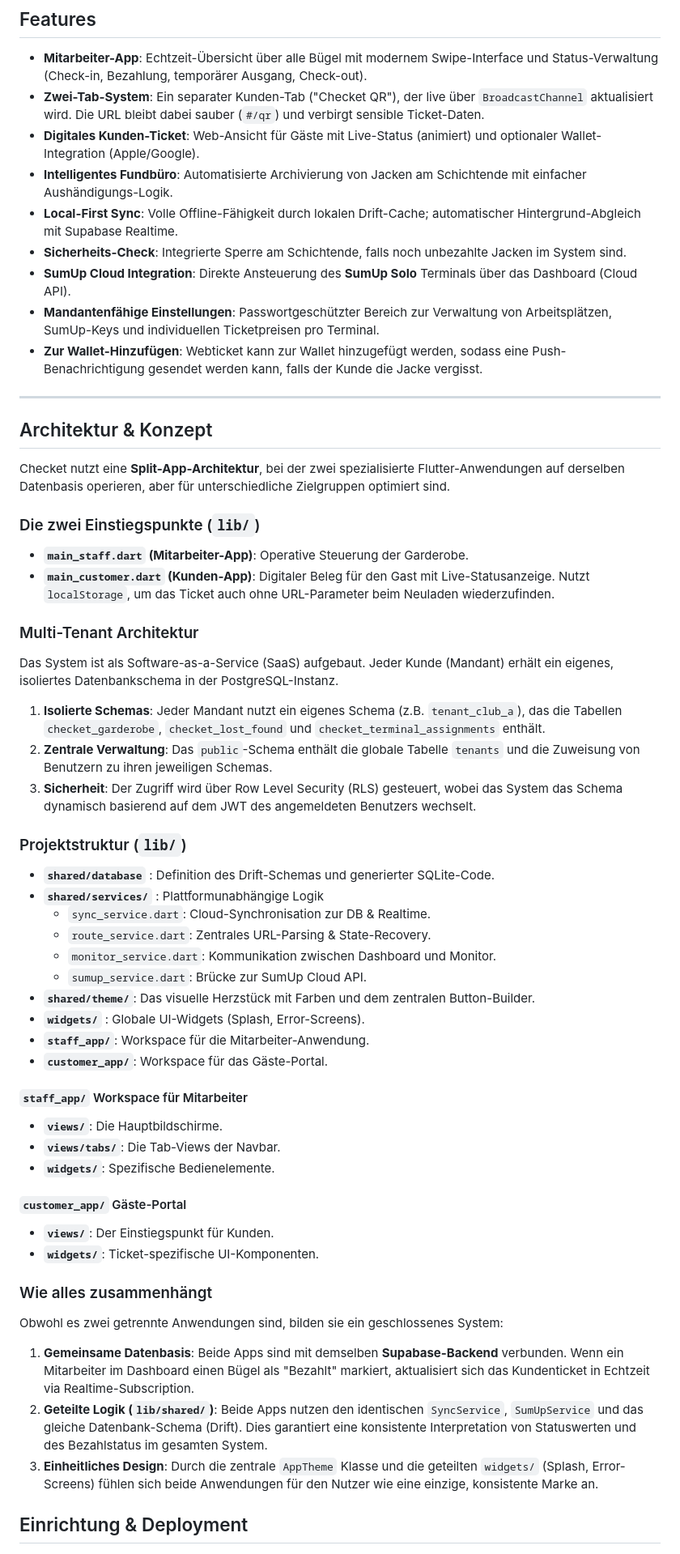
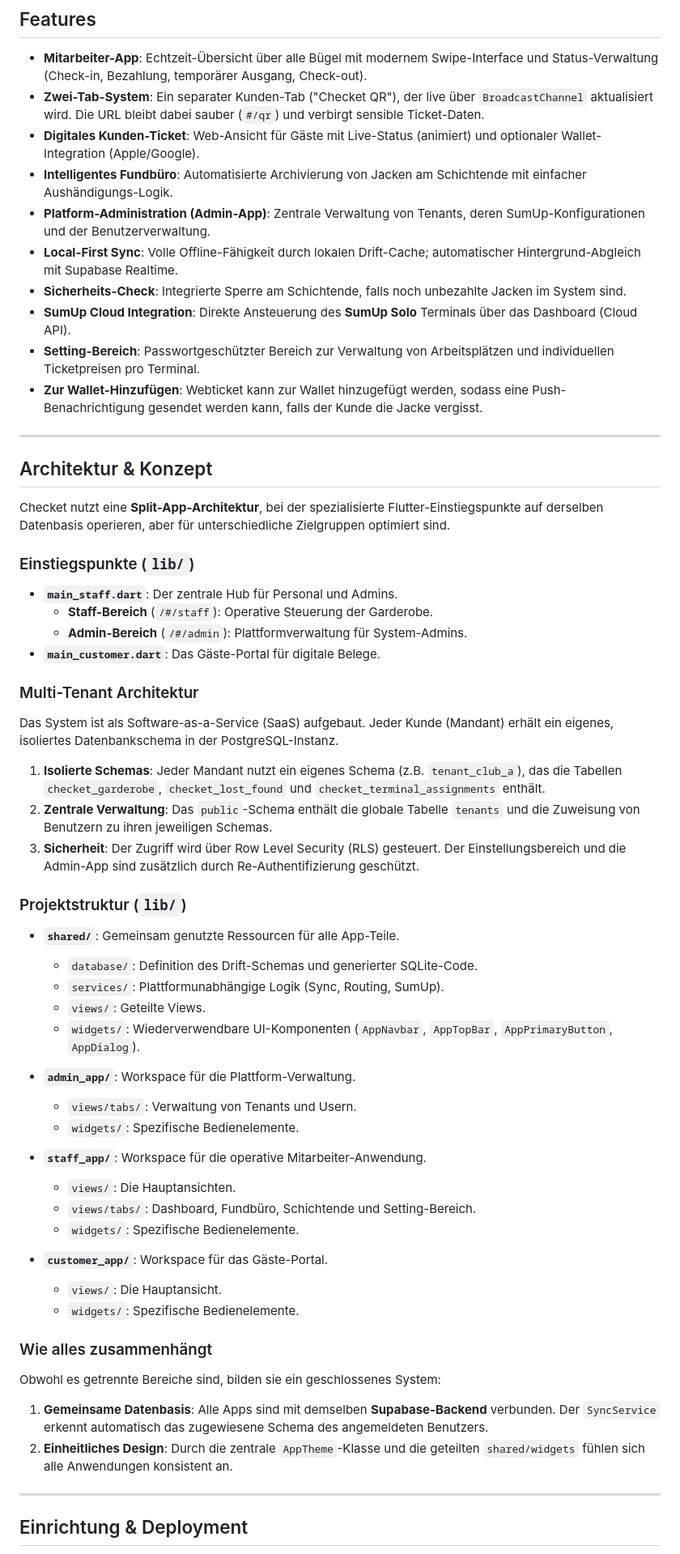
Before and after one commit to Zisu32/checket_app, a Markdown page: README.md, the part around one of its changes. Shown at 81% size. GitHub-like rendering.

Commit message:
#18 Readme adjust

```diff
--- a/README.md
+++ b/README.md
@@ -8,22 +8,25 @@ Checket ist ein digitales Garderoben-Management-System, das physische Garderoben
 * **Zwei-Tab-System**: Ein separater Kunden-Tab ("Checket QR"), der live über `BroadcastChannel` aktualisiert wird. Die URL bleibt dabei sauber (`#/qr`) und verbirgt sensible Ticket-Daten.
 * **Digitales Kunden-Ticket**: Web-Ansicht für Gäste mit Live-Status (animiert) und optionaler Wallet-Integration (Apple/Google).
 * **Intelligentes Fundbüro**: Automatisierte Archivierung von Jacken am Schichtende mit einfacher Aushändigungs-Logik.
+* **Platform-Administration (Admin-App)**: Zentrale Verwaltung von Tenants, deren SumUp-Konfigurationen und der Benutzerverwaltung.
 * **Local-First Sync**: Volle Offline-Fähigkeit durch lokalen Drift-Cache; automatischer Hintergrund-Abgleich mit Supabase Realtime.
 * **Sicherheits-Check**: Integrierte Sperre am Schichtende, falls noch unbezahlte Jacken im System sind.
 * **SumUp Cloud Integration**: Direkte Ansteuerung des **SumUp Solo** Terminals über das Dashboard (Cloud API).
-* **Mandantenfähige Einstellungen**: Passwortgeschützter Bereich zur Verwaltung von Arbeitsplätzen, SumUp-Keys und individuellen Ticketpreisen pro Terminal.
+* **Setting-Bereich**: Passwortgeschützter Bereich zur Verwaltung von Arbeitsplätzen und individuellen Ticketpreisen pro Terminal.
 * **Zur Wallet-Hinzufügen**: Webticket kann zur Wallet hinzugefügt werden, sodass eine Push-Benachrichtigung gesendet werden kann, falls der Kunde die Jacke vergisst.
 
 ---
 
 ## Architektur & Konzept
 
-Checket nutzt eine **Split-App-Architektur**, bei der zwei spezialisierte Flutter-Anwendungen auf derselben Datenbasis operieren, aber für unterschiedliche Zielgruppen optimiert sind.
+Checket nutzt eine **Split-App-Architektur**, bei der spezialisierte Flutter-Einstiegspunkte auf derselben Datenbasis operieren, aber für unterschiedliche Zielgruppen optimiert sind.
 
-### Die zwei Einstiegspunkte (`lib/`)
+### Einstiegspunkte (`lib/`)
 
-*   **`main_staff.dart` (Mitarbeiter-App)**: Operative Steuerung der Garderobe.
-*   **`main_customer.dart` (Kunden-App)**: Digitaler Beleg für den Gast mit Live-Statusanzeige. Nutzt `localStorage`, um das Ticket auch ohne URL-Parameter beim Neuladen wiederzufinden.
+*   **`main_staff.dart`**: Der zentrale Hub für Personal und Admins.
+    *   **Staff-Bereich** (`/#/staff`): Operative Steuerung der Garderobe.
+    *   **Admin-Bereich** (`/#/admin`): Plattformverwaltung für System-Admins.
+*   **`main_customer.dart`**: Das Gäste-Portal für digitale Belege.
 
 ### Multi-Tenant Architektur
 
@@ -31,38 +34,35 @@ Das System ist als Software-as-a-Service (SaaS) aufgebaut. Jeder Kunde (Mandant)
 
 1.  **Isolierte Schemas**: Jeder Mandant nutzt ein eigenes Schema (z.B. `tenant_club_a`), das die Tabellen `checket_garderobe`, `checket_lost_found` und `checket_terminal_assignments` enthält.
 2.  **Zentrale Verwaltung**: Das `public`-Schema enthält die globale Tabelle `tenants` und die Zuweisung von Benutzern zu ihren jeweiligen Schemas.
-3.  **Sicherheit**: Der Zugriff wird über Row Level Security (RLS) gesteuert, wobei das System das Schema dynamisch basierend auf dem JWT des angemeldeten Benutzers wechselt.
+3.  **Sicherheit**: Der Zugriff wird über Row Level Security (RLS) gesteuert. Der Einstellungsbereich und die Admin-App sind zusätzlich durch Re-Authentifizierung geschützt.
 
 ### Projektstruktur (`lib/`)
 
-*   **`shared/database`** : Definition des Drift-Schemas und generierter SQLite-Code.
-*   **`shared/services/`** : Plattformunabhängige Logik
-    *   `sync_service.dart`: Cloud-Synchronisation zur DB & Realtime.
-    *   `route_service.dart`: Zentrales URL-Parsing & State-Recovery.
-    *   `monitor_service.dart`: Kommunikation zwischen Dashboard und Monitor.
-    *   `sumup_service.dart`: Brücke zur SumUp Cloud API.
-*   **`shared/theme/`**: Das visuelle Herzstück mit Farben und dem zentralen Button-Builder.
-*   **`widgets/`** : Globale UI-Widgets (Splash, Error-Screens).
-*   **`staff_app/`**: Workspace für die Mitarbeiter-Anwendung.
+*   **`shared/`**: Gemeinsam genutzte Ressourcen für alle App-Teile.
+    *   `database/`: Definition des Drift-Schemas und generierter SQLite-Code.
+    *   `services/`: Plattformunabhängige Logik (Sync, Routing, SumUp).
+    *   `views/`: Geteilte Views.
+    *   `widgets/`: Wiederverwendbare UI-Komponenten (`AppNavbar`, `AppTopBar`, `AppPrimaryButton`, `AppDialog`).
+*   **`admin_app/`**: Workspace für die Plattform-Verwaltung.
+    *   `views/tabs/`: Verwaltung von Tenants und Usern.
+    *   `widgets/`: Spezifische Bedienelemente.
+*   **`staff_app/`**: Workspace für die operative Mitarbeiter-Anwendung.
+    *   `views/`: Die Hauptansichten.
+    *   `views/tabs/`: Dashboard, Fundbüro, Schichtende und Setting-Bereich.
+    *   `widgets/`: Spezifische Bedienelemente.
+
 *   **`customer_app/`**: Workspace für das Gäste-Portal.
-
-#### `staff_app/` Workspace für Mitarbeiter
-*   **`views/`**: Die Hauptbildschirme.
-*   **`views/tabs/`**: Die Tab-Views der Navbar.
-*   **`widgets/`**: Spezifische Bedienelemente.
-
-#### `customer_app/` Gäste-Portal
-*   **`views/`**: Der Einstiegspunkt für Kunden.
-*   **`widgets/`**: Ticket-spezifische UI-Komponenten.
+    *   `views/`: Die Hauptansicht.
+    *   `widgets/`: Spezifische Bedienelemente.
 
 ### Wie alles zusammenhängt
 
-Obwohl es zwei getrennte Anwendungen sind, bilden sie ein geschlossenes System:
+Obwohl es getrennte Bereiche sind, bilden sie ein geschlossenes System:
 
-1.  **Gemeinsame Datenbasis**: Beide Apps sind mit demselben **Supabase-Backend** verbunden. Wenn ein Mitarbeiter im Dashboard einen Bügel als "Bezahlt" markiert, aktualisiert sich das Kundenticket in Echtzeit via Realtime-Subscription.
-2.  **Geteilte Logik (`lib/shared/`)**: Beide Apps nutzen den identischen `SyncService`, `SumUpService` und das gleiche Datenbank-Schema (Drift). Dies garantiert eine konsistente Interpretation von Statuswerten und des Bezahlstatus im gesamten System.
-3.  **Einheitliches Design**: Durch die zentrale `AppTheme` Klasse und die geteilten `widgets/` (Splash, Error-Screens) fühlen sich beide Anwendungen für den Nutzer wie eine einzige, konsistente Marke an.
+1.  **Gemeinsame Datenbasis**: Alle Apps sind mit demselben **Supabase-Backend** verbunden. Der `SyncService` erkennt automatisch das zugewiesene Schema des angemeldeten Benutzers.
+2.  **Einheitliches Design**: Durch die zentrale `AppTheme`-Klasse und die geteilten `shared/widgets` fühlen sich alle Anwendungen konsistent an.
 
+---
 
 ## Einrichtung & Deployment
 
```
Also changed, not shown: other parts of README.md (+8 -7 lines).
